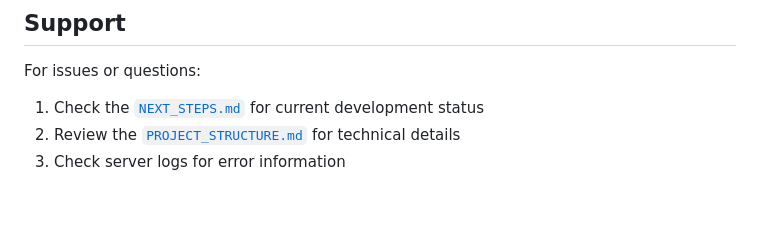
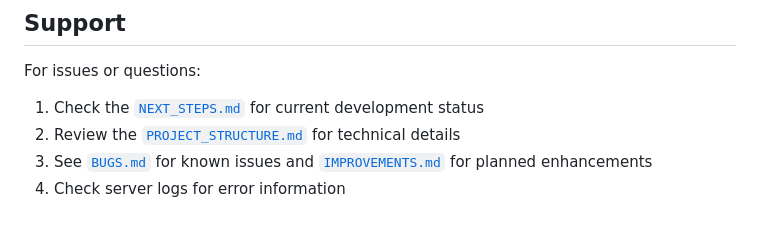
Before and after one commit to adamholter/ai-aggregator, a Markdown page: README.md, the part around the change. GitHub-like rendering.

Commit message:
docs: add BUGS.md and IMPROVEMENTS.md, update README

```diff
--- a/README.md
+++ b/README.md
@@ -140,4 +140,5 @@ This project is for educational and research purposes. Please ensure compliance
 For issues or questions:
 1. Check the [`NEXT_STEPS.md`](NEXT_STEPS.md) for current development status
 2. Review the [`PROJECT_STRUCTURE.md`](PROJECT_STRUCTURE.md) for technical details
-3. Check server logs for error information
+3. See [`BUGS.md`](BUGS.md) for known issues and [`IMPROVEMENTS.md`](IMPROVEMENTS.md) for planned enhancements
+4. Check server logs for error information
```
Also changed, not shown: BUGS.md (added, +24 -0 lines), IMPROVEMENTS.md (added, +32 -0 lines).
